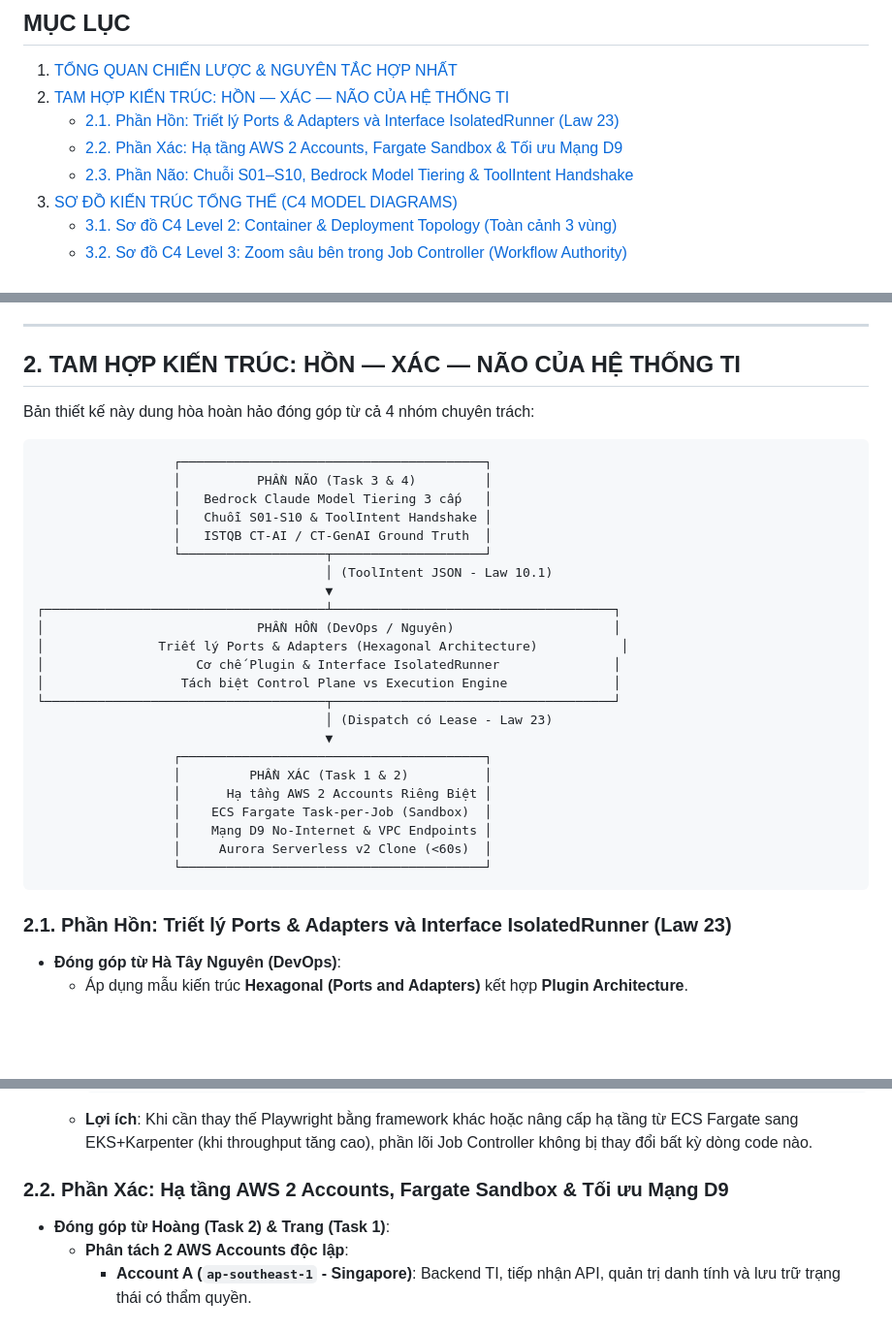
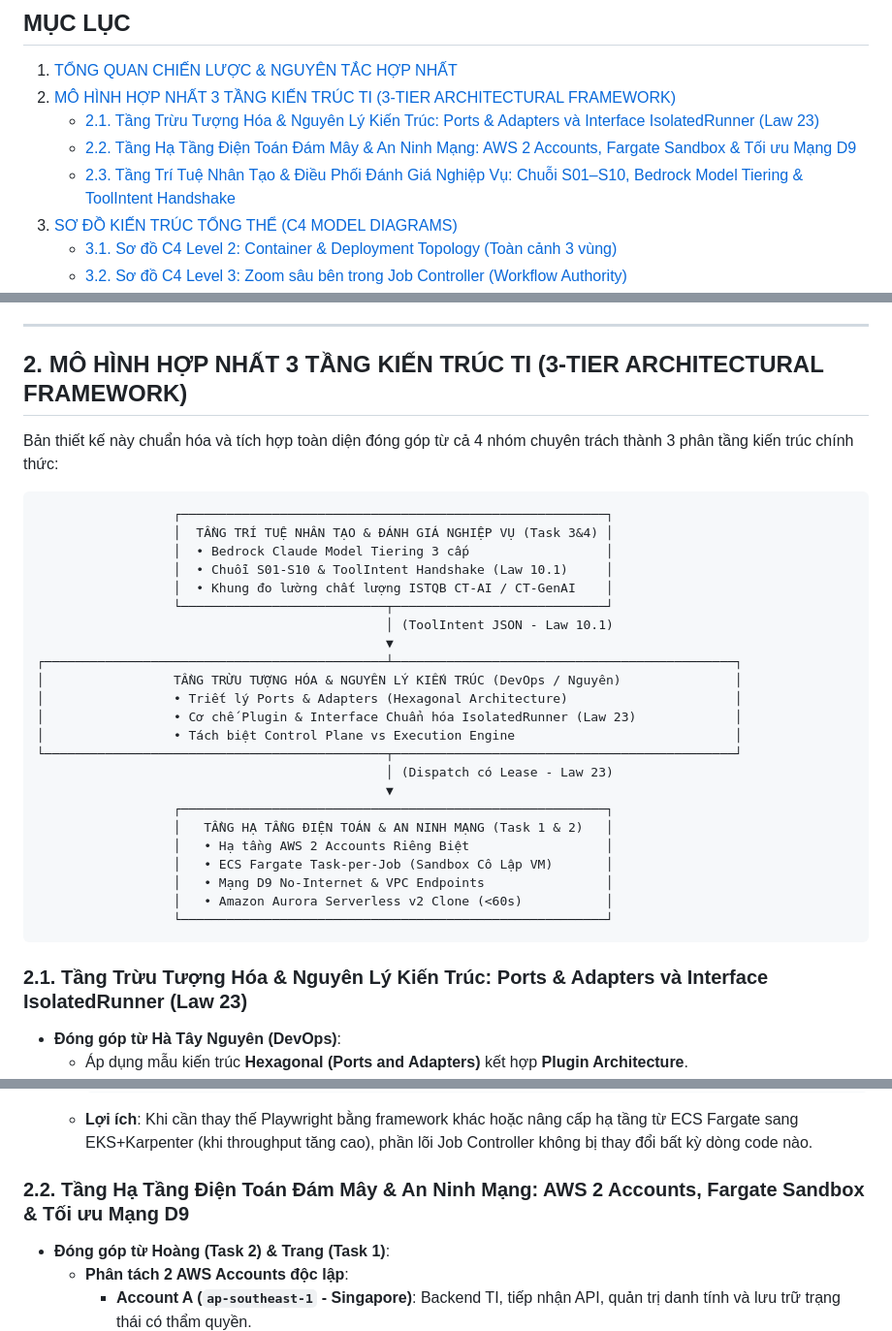
Before and after one commit to BuiThanhNghiaDTU19122004/TestIntelligent_doc, a Markdown page: diagram/TI_Master_Architecture_Blueprint.md, 3 parts joined by grey strips. Shown at 97% size. Rendered like a GitHub page; blank space fills up the shorter version.

Commit message:
editor vocabs

````diff
--- a/diagram/TI_Master_Architecture_Blueprint.md
+++ b/diagram/TI_Master_Architecture_Blueprint.md
@@ -17,10 +17,10 @@
 ## MỤC LỤC
 
 1. [TỔNG QUAN CHIẾN LƯỢC & NGUYÊN TẮC HỢP NHẤT](#1-tổng-quan-chiến-lược--nguyên-tắc-hợp-nhất)
-2. [TAM HỢP KIẾN TRÚC: HỒN — XÁC — NÃO CỦA HỆ THỐNG TI](#2-tam-hợp-kiến-trúc-hồn--xác--não-của-hệ-thống-ti)
-   - [2.1. Phần Hồn: Triết lý Ports & Adapters và Interface IsolatedRunner (Law 23)](#21-phần-hồn-triết-lý-ports--adapters-và-interface-isolatedrunner-law-23)
-   - [2.2. Phần Xác: Hạ tầng AWS 2 Accounts, Fargate Sandbox & Tối ưu Mạng D9](#22-phần-xác-hạ-tầng-aws-2-accounts-fargate-sandbox--tối-ưu-mạng-d9)
-   - [2.3. Phần Não: Chuỗi S01–S10, Bedrock Model Tiering & ToolIntent Handshake](#23-phần-não-chuỗi-s01s10-bedrock-model-tiering--toolintent-handshake)
+2. [MÔ HÌNH HỢP NHẤT 3 TẦNG KIẾN TRÚC TI (3-TIER ARCHITECTURAL FRAMEWORK)](#2-mô-hình-hợp-nhất-3-tầng-kiến-trúc-ti-3-tier-architectural-framework)
+   - [2.1. Tầng Trừu Tượng Hóa & Nguyên Lý Kiến Trúc: Ports & Adapters và Interface IsolatedRunner (Law 23)](#21-tầng-trừu-tượng-hóa--nguyên-lý-kiến-trúc-ports--adapters-và-interface-isolatedrunner-law-23)
+   - [2.2. Tầng Hạ Tầng Điện Toán Đám Mây & An Ninh Mạng: AWS 2 Accounts, Fargate Sandbox & Tối ưu Mạng D9](#22-tầng-hạ-tầng-điện-toán-đám-mây--an-ninh-mạng-aws-2-accounts-fargate-sandbox--tối-ưu-mạng-d9)
+   - [2.3. Tầng Trí Tuệ Nhân Tạo & Điều Phối Đánh Giá Nghiệp Vụ: Chuỗi S01–S10, Bedrock Model Tiering & ToolIntent Handshake](#23-tầng-trí-tuệ-nhân-tạo--điều-phối-đánh-giá-nghiệp-vụ-chuỗi-s01s10-bedrock-model-tiering--toolintent-handshake)
 3. [SƠ ĐỒ KIẾN TRÚC TỔNG THỂ (C4 MODEL DIAGRAMS)](#3-sơ-đồ-kiến-trúc-tổng-thể-c4-model-diagrams)
    - [3.1. Sơ đồ C4 Level 2: Container & Deployment Topology (Toàn cảnh 3 vùng)](#31-sơ-đồ-c4-level-2-container--deployment-topology-toàn-cảnh-3-vùng)
    - [3.2. Sơ đồ C4 Level 3: Zoom sâu bên trong Job Controller (Workflow Authority)](#32-sơ-đồ-c4-level-3-zoom-sâu-bên-trong-job-controller-workflow-authority)
@@ -52,37 +52,37 @@ Hệ thống tuân thủ nghiêm ngặt **24 Architecture Laws** của TI, trong
 
 ---
 
-## 2. TAM HỢP KIẾN TRÚC: HỒN — XÁC — NÃO CỦA HỆ THỐNG TI
+## 2. MÔ HÌNH HỢP NHẤT 3 TẦNG KIẾN TRÚC TI (3-TIER ARCHITECTURAL FRAMEWORK)
 
-Bản thiết kế này dung hòa hoàn hảo đóng góp từ cả 4 nhóm chuyên trách:
+Bản thiết kế này chuẩn hóa và tích hợp toàn diện đóng góp từ cả 4 nhóm chuyên trách thành 3 phân tầng kiến trúc chính thức:
 
 ```
-                  ┌────────────────────────────────────────┐
-                  │          PHẦN NÃO (Task 3 & 4)         │
-                  │   Bedrock Claude Model Tiering 3 cấp   │
-                  │   Chuỗi S01-S10 & ToolIntent Handshake │
-                  │   ISTQB CT-AI / CT-GenAI Ground Truth  │
-                  └───────────────────┬────────────────────┘
-                                      │ (ToolIntent JSON - Law 10.1)
-                                      ▼
-┌─────────────────────────────────────┴─────────────────────────────────────┐
-│                            PHẦN HỒN (DevOps / Nguyên)                     │
-│               Triết lý Ports & Adapters (Hexagonal Architecture)           │
-│                    Cơ chế Plugin & Interface IsolatedRunner               │
-│                  Tách biệt Control Plane vs Execution Engine              │
-└─────────────────────────────────────┬─────────────────────────────────────┘
-                                      │ (Dispatch có Lease - Law 23)
-                                      ▼
-                  ┌────────────────────────────────────────┐
-                  │         PHẦN XÁC (Task 1 & 2)          │
-                  │      Hạ tầng AWS 2 Accounts Riêng Biệt │
-                  │    ECS Fargate Task-per-Job (Sandbox)  │
-                  │    Mạng D9 No-Internet & VPC Endpoints │
-                  │     Aurora Serverless v2 Clone (<60s)  │
-                  └────────────────────────────────────────┘
+                  ┌────────────────────────────────────────────────────────┐
+                  │  TẦNG TRÍ TUỆ NHÂN TẠO & ĐÁNH GIÁ NGHIỆP VỤ (Task 3&4) │
+                  │  • Bedrock Claude Model Tiering 3 cấp                  │
+                  │  • Chuỗi S01-S10 & ToolIntent Handshake (Law 10.1)     │
+                  │  • Khung đo lường chất lượng ISTQB CT-AI / CT-GenAI    │
+                  └───────────────────────────┬────────────────────────────┘
+                                              │ (ToolIntent JSON - Law 10.1)
+                                              ▼
+┌─────────────────────────────────────────────┴─────────────────────────────────────────────┐
+│                 TẦNG TRỪU TƯỢNG HÓA & NGUYÊN LÝ KIẾN TRÚC (DevOps / Nguyên)               │
+│                 • Triết lý Ports & Adapters (Hexagonal Architecture)                      │
+│                 • Cơ chế Plugin & Interface Chuẩn hóa IsolatedRunner (Law 23)             │
+│                 • Tách biệt Control Plane vs Execution Engine                             │
+└─────────────────────────────────────────────┬─────────────────────────────────────────────┘
+                                              │ (Dispatch có Lease - Law 23)
+                                              ▼
+                  ┌────────────────────────────────────────────────────────┐
+                  │   TẦNG HẠ TẦNG ĐIỆN TOÁN & AN NINH MẠNG (Task 1 & 2)   │
+                  │   • Hạ tầng AWS 2 Accounts Riêng Biệt                  │
+                  │   • ECS Fargate Task-per-Job (Sandbox Cô Lập VM)       │
+                  │   • Mạng D9 No-Internet & VPC Endpoints                │
+                  │   • Amazon Aurora Serverless v2 Clone (<60s)           │
+                  └────────────────────────────────────────────────────────┘
 ```
 
-### 2.1. Phần Hồn: Triết lý Ports & Adapters và Interface IsolatedRunner (Law 23)
+### 2.1. Tầng Trừu Tượng Hóa & Nguyên Lý Kiến Trúc: Ports & Adapters và Interface IsolatedRunner (Law 23)
 - **Đóng góp từ Hà Tây Nguyên (DevOps)**:
   - Áp dụng mẫu kiến trúc **Hexagonal (Ports and Adapters)** kết hợp **Plugin Architecture**.
   - **Tách bạch Control Plane và Execution Engine**: Control Plane (`Job Controller`) nắm giữ logic nghiệp vụ, quản lý vòng đời tác vụ, nhưng hoàn toàn mù (agnostic) đối với công nghệ kiểm thử cụ thể.
@@ -109,7 +109,7 @@ Bản thiết kế này dung hòa hoàn hảo đóng góp từ cả 4 nhóm chuy
     ```
   - **Lợi ích**: Khi cần thay thế Playwright bằng framework khác hoặc nâng cấp hạ tầng từ ECS Fargate sang EKS+Karpenter (khi throughput tăng cao), phần lõi Job Controller không bị thay đổi bất kỳ dòng code nào.
 
-### 2.2. Phần Xác: Hạ tầng AWS 2 Accounts, Fargate Sandbox & Tối ưu Mạng D9
+### 2.2. Tầng Hạ Tầng Điện Toán Đám Mây & An Ninh Mạng: AWS 2 Accounts, Fargate Sandbox & Tối ưu Mạng D9
 - **Đóng góp từ Hoàng (Task 2) & Trang (Task 1)**:
   - **Phân tách 2 AWS Accounts độc lập**:
     - **Account A (`ap-southeast-1` - Singapore)**: Backend TI, tiếp nhận API, quản trị danh tính và lưu trữ trạng thái có thẩm quyền.
````
Also changed, not shown: other parts of diagram/TI_Master_Architecture_Blueprint.md (+1 -1 lines).
